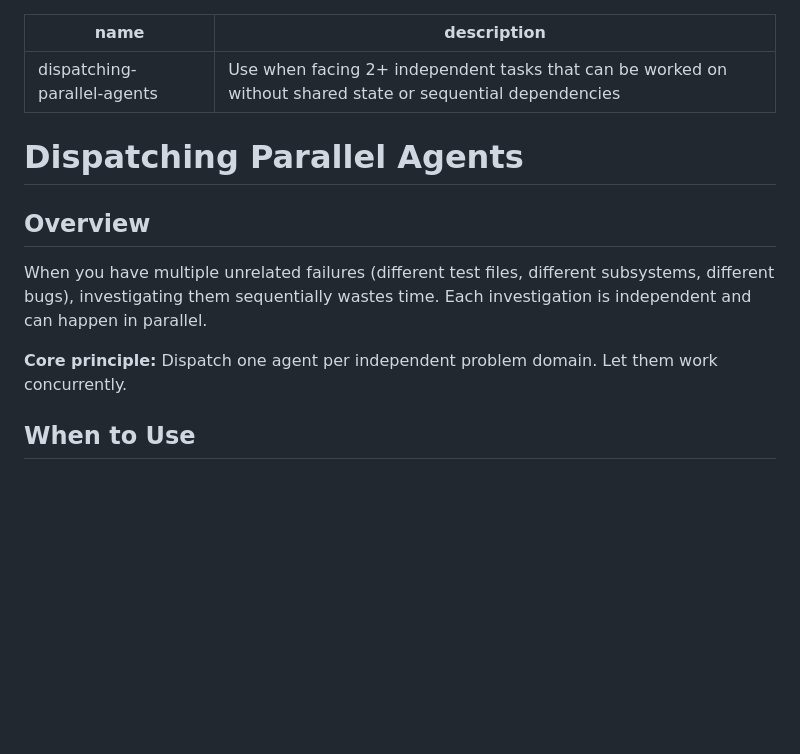
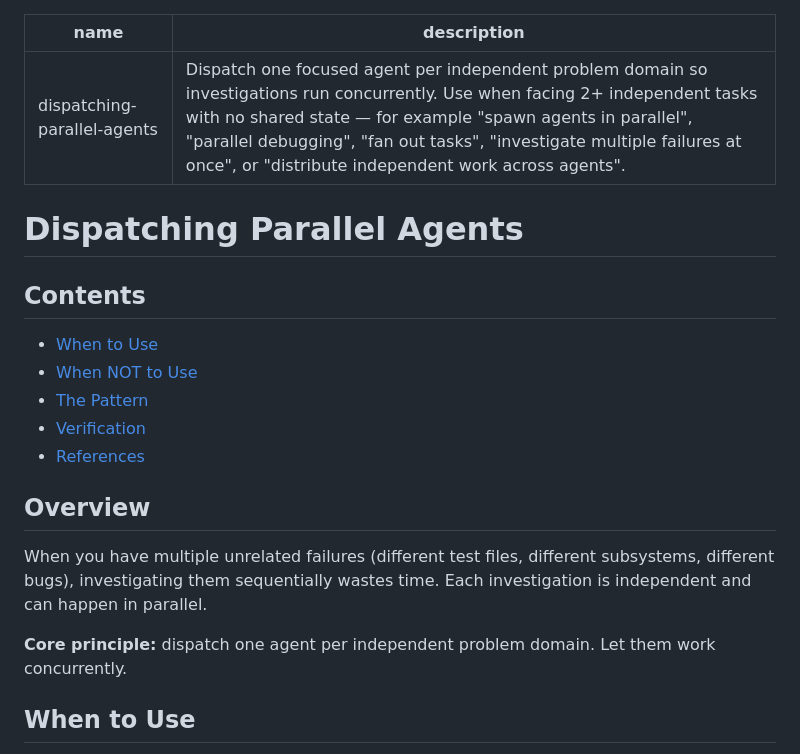
Before and after one commit to I-Onlabs/claude-code-skills, a Markdown page: dispatching-parallel-agents/SKILL.md, the part around one of its changes. GitHub-like rendering; blank space fills up the shorter version.

```diff
--- a/dispatching-parallel-agents/SKILL.md
+++ b/dispatching-parallel-agents/SKILL.md
@@ -1,15 +1,23 @@
 ---
 name: dispatching-parallel-agents
-description: Use when facing 2+ independent tasks that can be worked on without shared state or sequential dependencies
+description: Dispatch one focused agent per independent problem domain so investigations run concurrently. Use when facing 2+ independent tasks with no shared state — for example "spawn agents in parallel", "parallel debugging", "fan out tasks", "investigate multiple failures at once", or "distribute independent work across agents".
 ---
 
 # Dispatching Parallel Agents
+
+## Contents
+
+- [When to Use](#when-to-use)
+- [When NOT to Use](#when-not-to-use)
+- [The Pattern](#the-pattern)
+- [Verification](#verification)
+- [References](#references)
 
 ## Overview
 
 When you have multiple unrelated failures (different test files, different subsystems, different bugs), investigating them sequentially wastes time. Each investigation is independent and can happen in parallel.
 
-**Core principle:** Dispatch one agent per independent problem domain. Let them work concurrently.
+**Core principle:** dispatch one agent per independent problem domain. Let them work concurrently.
 
 ## When to Use
 
```
Also changed, not shown: other parts of dispatching-parallel-agents/SKILL.md (+35 -142 lines), dispatching-parallel-agents/references/integration-examples.md (added, +58 -0 lines), dispatching-parallel-agents/references/prompt-template.md (added, +41 -0 lines).
